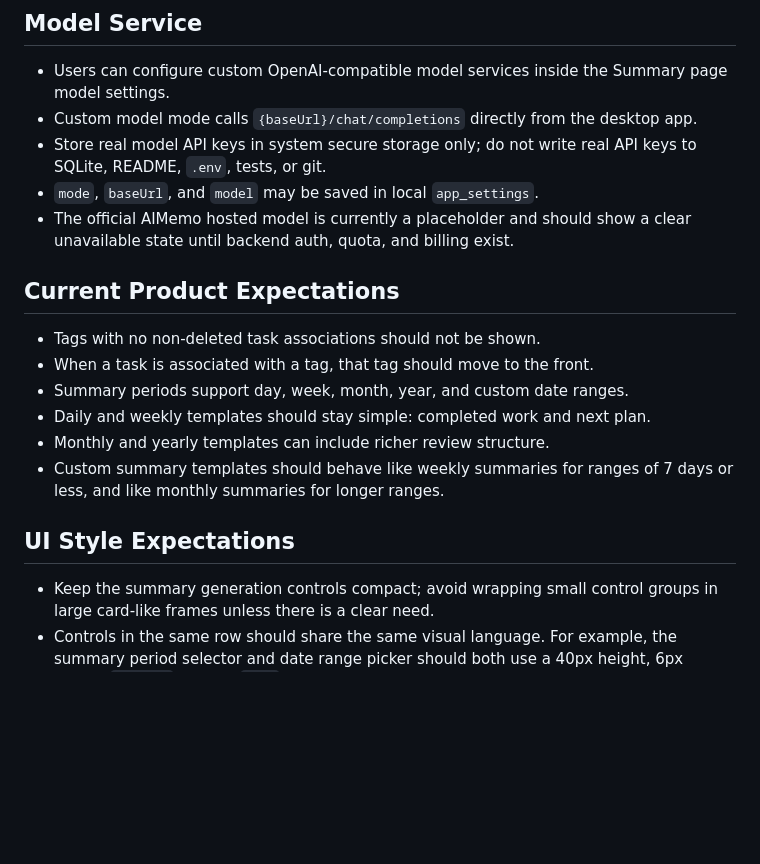
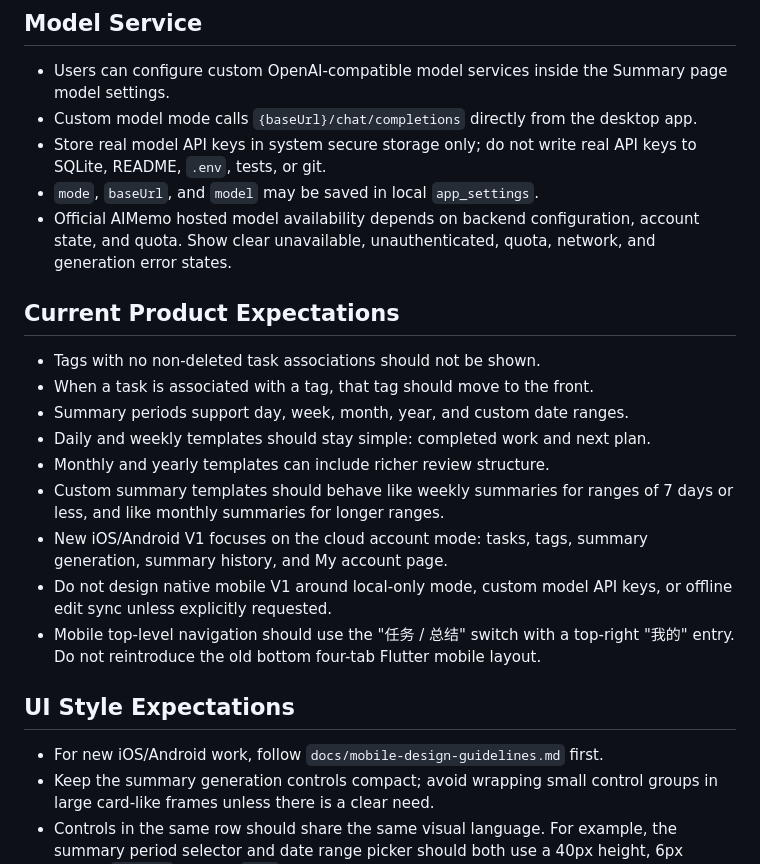
Before and after one commit to qq41761439/AIMemo, a Markdown page: AGENTS.md, the part around one of its changes. Drawn GitHub-style; blank space fills up the shorter version.

```diff
--- a/AGENTS.md
+++ b/AGENTS.md
@@ -74,7 +86,7 @@ If multiple simulators are available, use `flutter devices` and run the app on a
 - Custom model mode calls `{baseUrl}/chat/completions` directly from the desktop app.
 - Store real model API keys in system secure storage only; do not write real API keys to SQLite, README, `.env`, tests, or git.
 - `mode`, `baseUrl`, and `model` may be saved in local `app_settings`.
-- The official AIMemo hosted model is currently a placeholder and should show a clear unavailable state until backend auth, quota, and billing exist.
+- Official AIMemo hosted model availability depends on backend configuration, account state, and quota. Show clear unavailable, unauthenticated, quota, network, and generation error states.
 
 ## Current Product Expectations
 
@@ -84,9 +96,13 @@ If multiple simulators are available, use `flutter devices` and run the app on a
 - Daily and weekly templates should stay simple: completed work and next plan.
 - Monthly and yearly templates can include richer review structure.
 - Custom summary templates should behave like weekly summaries for ranges of 7 days or less, and like monthly summaries for longer ranges.
+- New iOS/Android V1 focuses on the cloud account mode: tasks, tags, summary generation, summary history, and My account page.
+- Do not design native mobile V1 around local-only mode, custom model API keys, or offline edit sync unless explicitly requested.
+- Mobile top-level navigation should use the "任务 / 总结" switch with a top-right "我的" entry. Do not reintroduce the old bottom four-tab Flutter mobile layout.
 
 ## UI Style Expectations
 
+- For new iOS/Android work, follow `docs/mobile-design-guidelines.md` first.
 - Keep the summary generation controls compact; avoid wrapping small control groups in large card-like frames unless there is a clear need.
 - Controls in the same row should share the same visual language. For example, the summary period selector and date range picker should both use a 40px height, 6px radius, `_border` outline, `_ink` text, and similar icon sizing.
 - Date range selection must look clickable. Use a compact outlined button with a calendar icon instead of plain text.
```
Also changed, not shown: other parts of AGENTS.md (+17 -5 lines).
